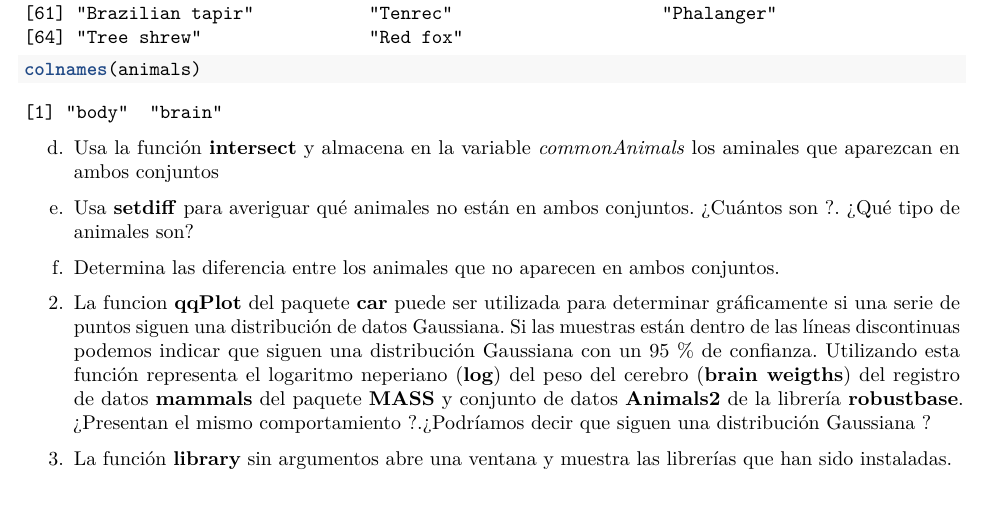
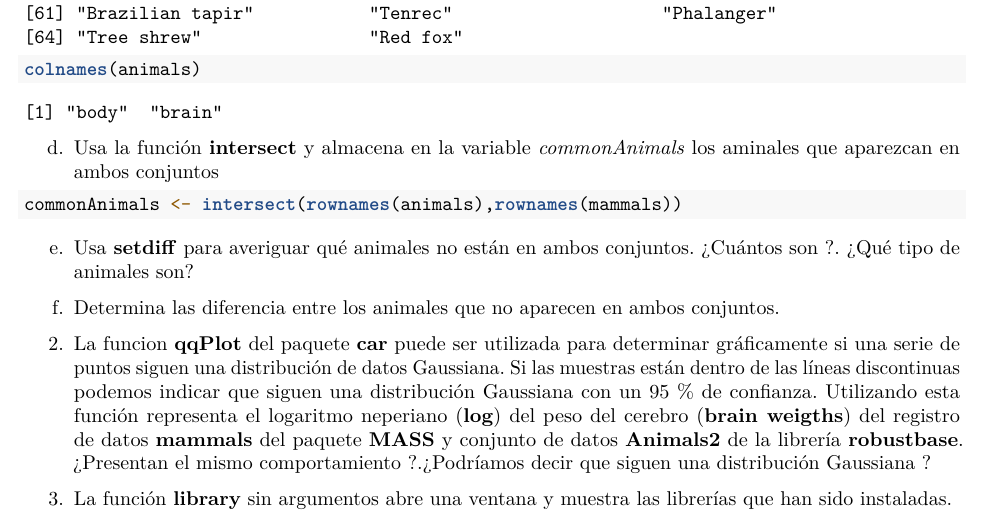
Before and after one commit to pedelu/SolucionesTema1, an R Markdown document (BoletinTema1ALUMNO.Rmd): part of page 3 of 4, cut so that both start at the same text. Rendered offline with R 4.5, knitr and Pandoc, then LaTeX, with nearby package versions.

Commit message:
Ej1 apartado d

````diff
--- a/BoletinTema1ALUMNO.Rmd
+++ b/BoletinTema1ALUMNO.Rmd
@@ -126,12 +126,7 @@ colnames(animals)
 d.  Usa la función **intersect** y almacena en la variable *commonAnimals* los aminales que aparezcan en ambos conjuntos
 
 ```{r}
-
-
-
-
-
-
+commonAnimals <- intersect(rownames(animals),rownames(mammals))
 ```
 
 e.  Usa **setdiff** para averiguar qué animales no están en ambos conjuntos. ¿Cuántos son ?. ¿Qué tipo de animales son?
````
